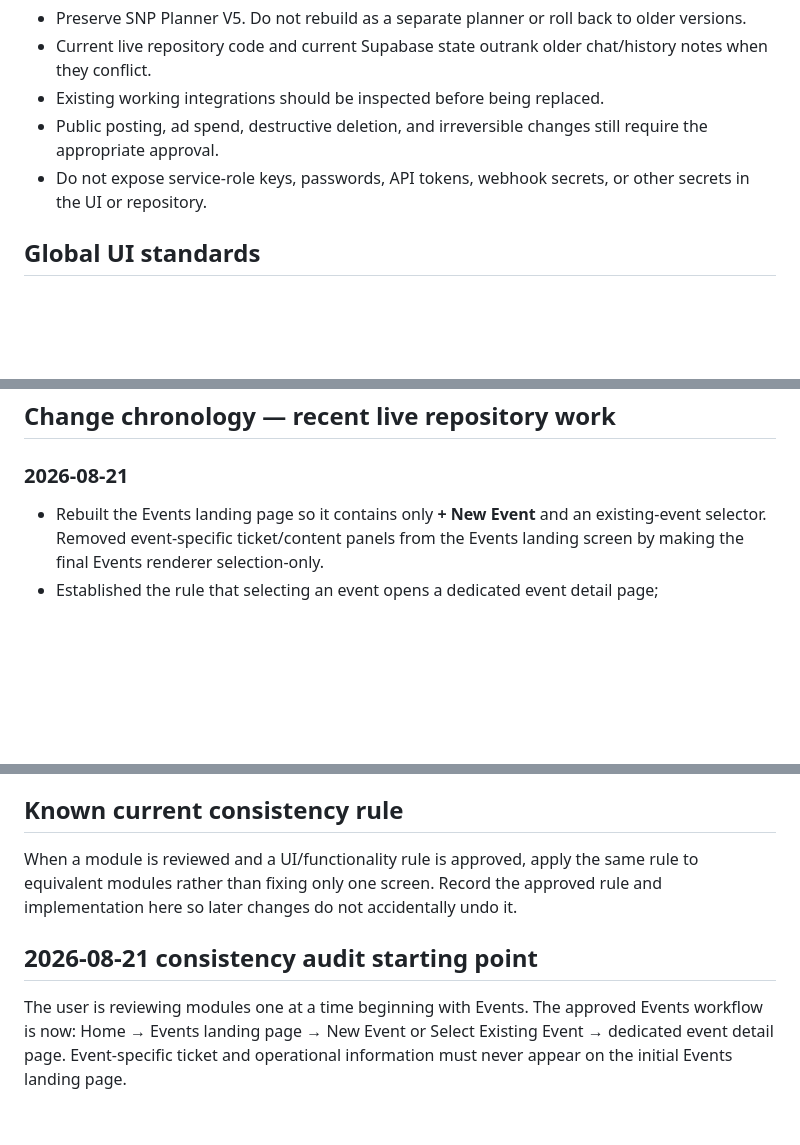
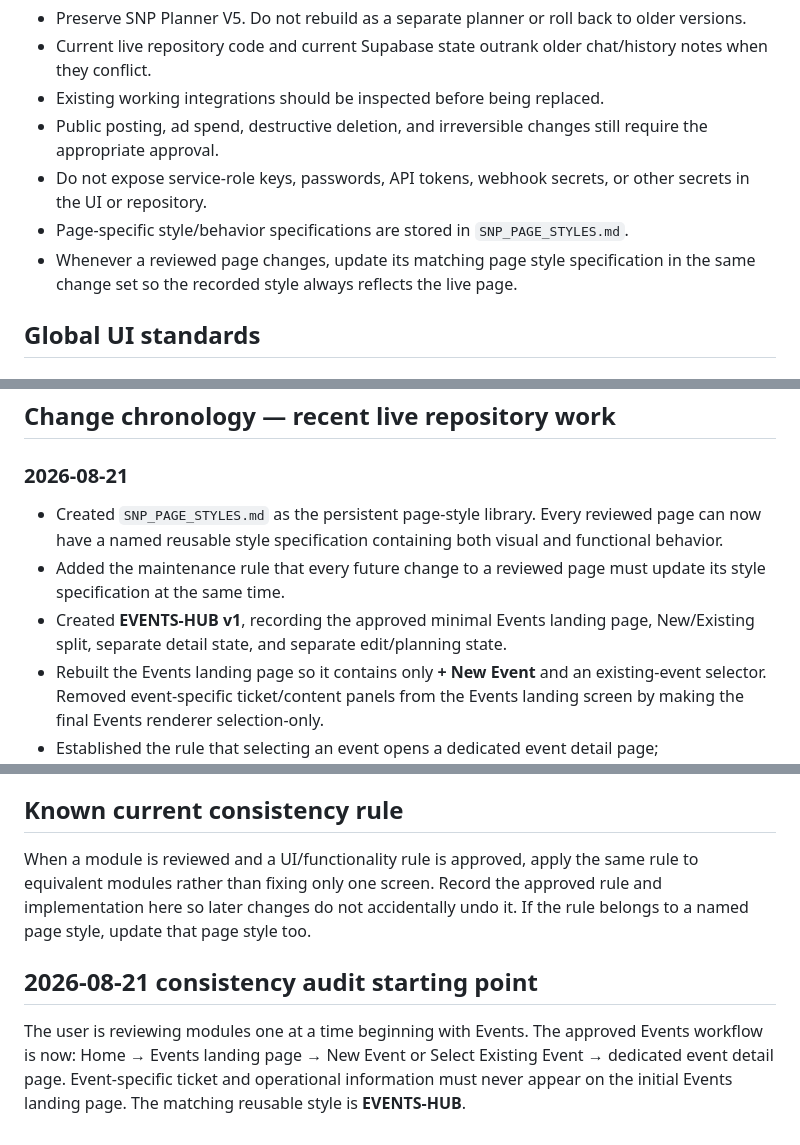
Before and after one commit to mobilizedmedia718/SNPPLANNER-v5, a Markdown page: SNP_PLANNER_CHANGELOG.md, 3 parts joined by grey strips. Drawn GitHub-style; blank space fills up the shorter version.

Commit message:
Link page styles to planner change process

```diff
--- a/SNP_PLANNER_CHANGELOG.md
+++ b/SNP_PLANNER_CHANGELOG.md
@@ -9,6 +9,8 @@ This file is the durable change record for the live `mobilizedmedia718/SNPPLANNE
 - Existing working integrations should be inspected before being replaced.
 - Public posting, ad spend, destructive deletion, and irreversible changes still require the appropriate approval.
 - Do not expose service-role keys, passwords, API tokens, webhook secrets, or other secrets in the UI or repository.
+- Page-specific style/behavior specifications are stored in `SNP_PAGE_STYLES.md`.
+- Whenever a reviewed page changes, update its matching page style specification in the same change set so the recorded style always reflects the live page.
 
 ## Global UI standards
 
@@ -70,6 +73,9 @@ This file is the durable change record for the live `mobilizedmedia718/SNPPLANNE
 ## Change chronology — recent live repository work
 
 ### 2026-08-21
+- Created `SNP_PAGE_STYLES.md` as the persistent page-style library. Every reviewed page can now have a named reusable style specification containing both visual and functional behavior.
+- Added the maintenance rule that every future change to a reviewed page must update its style specification at the same time.
+- Created **EVENTS-HUB v1**, recording the approved minimal Events landing page, New/Existing split, separate detail state, and separate edit/planning state.
 - Rebuilt the Events landing page so it contains only **+ New Event** and an existing-event selector. Removed event-specific ticket/content panels from the Events landing screen by making the final Events renderer selection-only.
 - Established the rule that selecting an event opens a dedicated event detail page; dropdown/data-entry fields appear only in New/Edit event workflows.
 - Standardized record-list collapse behavior across Venues, Vendors, Inventory, Customers/CRM, Finance, Assets, and Calendar. Entries are hidden until their label button is clicked; only one record opens at a time.
@@ -95,8 +101,8 @@ This file is the durable change record for the live `mobilizedmedia718/SNPPLANNE
 
 ## Known current consistency rule
 
-When a module is reviewed and a UI/functionality rule is approved, apply the same rule to equivalent modules rather than fixing only one screen. Record the approved rule and implementation here so later changes do not accidentally undo it.
+When a module is reviewed and a UI/functionality rule is approved, apply the same rule to equivalent modules rather than fixing only one screen. Record the approved rule and implementation here so later changes do not accidentally undo it. If the rule belongs to a named page style, update that page style too.
 
 ## 2026-08-21 consistency audit starting point
 
-The user is reviewing modules one at a time beginning with Events. The approved Events workflow is now: Home → Events landing page → New Event or Select Existing Event → dedicated event detail page. Event-specific ticket and operational information must never appear on the initial Events landing page.
+The user is reviewing modules one at a time beginning with Events. The approved Events workflow is now: Home → Events landing page → New Event or Select Existing Event → dedicated event detail page. Event-specific ticket and operational information must never appear on the initial Events landing page. The matching reusable style is **EVENTS-HUB**.
```
Also changed, not shown: other parts of SNP_PLANNER_CHANGELOG.md (+1 -0 lines).
